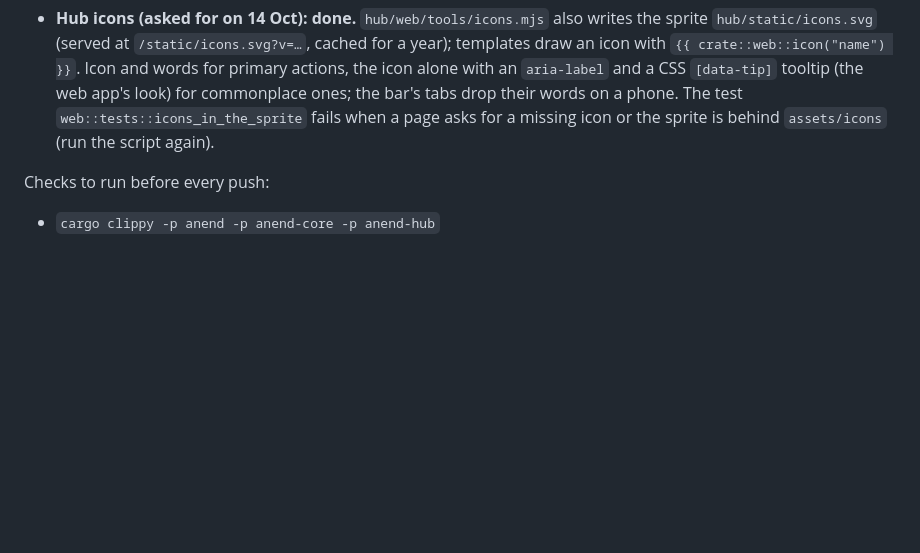
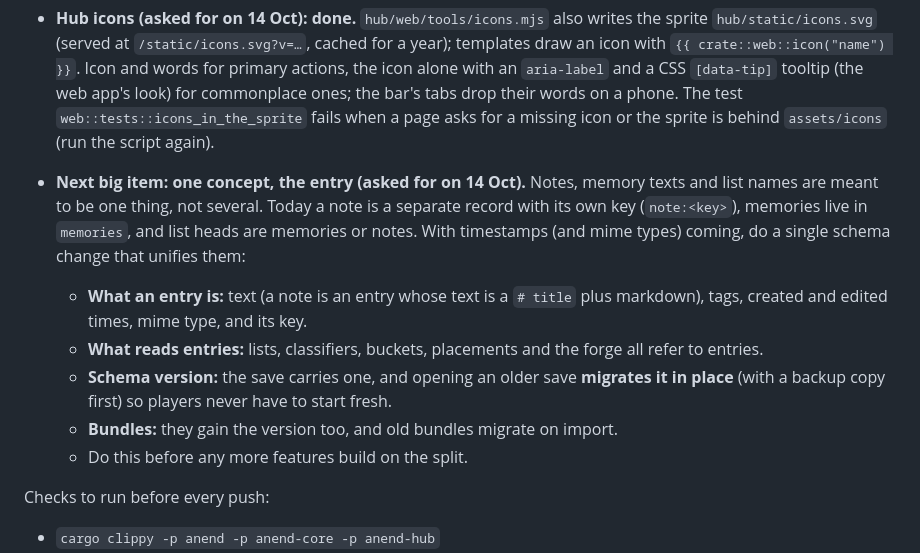
Before and after one commit to SaulDoesCode/anend, a Markdown page: docs/next.md, the part around the change. GitHub-like rendering; blank space fills up the shorter version.

Commit message:
docs/next.md: next, one concept (the entry) with a migrating schema version
Co-Authored-By: Claude Opus 5.5 <noreply@anthropic.com>
Claude-Session: https://claude.ai/code/session_01Tq7kHwoCFpfspEmb6rmcAF

```diff
--- a/docs/next.md
+++ b/docs/next.md
@@ -72,6 +72,20 @@ To pick up:
   app's look) for commonplace ones; the bar's tabs drop their words on a phone. The test
   `web::tests::icons_in_the_sprite` fails when a page asks for a missing icon or the
   sprite is behind `assets/icons` (run the script again).
+
+- **Next big item: one concept, the entry (asked for on 14 Oct).** Notes, memory texts and
+  list names are meant to be one thing, not several. Today a note is a separate
+  record with its own key (`note:<key>`), memories live in `memories`, and list heads are
+  memories or notes. With timestamps (and mime types) coming, do a single schema change
+  that unifies them:
+  - **What an entry is:** text (a note is an entry whose text is a `# title` plus
+    markdown), tags, created and edited times, mime type, and its key.
+  - **What reads entries:** lists, classifiers, buckets, placements and the forge all
+    refer to entries.
+  - **Schema version:** the save carries one, and opening an older save **migrates it in
+    place** (with a backup copy first) so players never have to start fresh.
+  - **Bundles:** they gain the version too, and old bundles migrate on import.
+  - Do this before any more features build on the split.
 
 Checks to run before every push:
 - `cargo clippy -p anend -p anend-core -p anend-hub`
```
